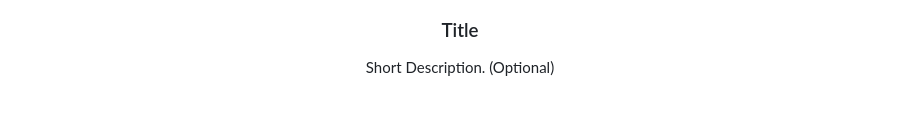
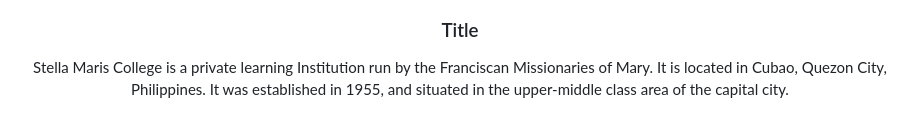
Before and after one commit to avocxari/WD-School-Code-main, a Markdown page: readme.md, the part around the change printed below. Rendered like a GitHub page.

```diff
--- a/readme.md
+++ b/readme.md
@@ -13,7 +13,7 @@
 </div>
 <!-- TODO: Make a short description -->
 <div align="center">
-  Short Description. (Optional)
+  Stella Maris College is a private learning Institution run by the Franciscan Missionaries of Mary. It is located in Cubao, Quezon City, Philippines. It was established in 1955, and situated in the upper-middle class area of the capital city.
 </div>
 
 <br />
```
Also changed, not shown: other parts of readme.md (+4 -2 lines).
